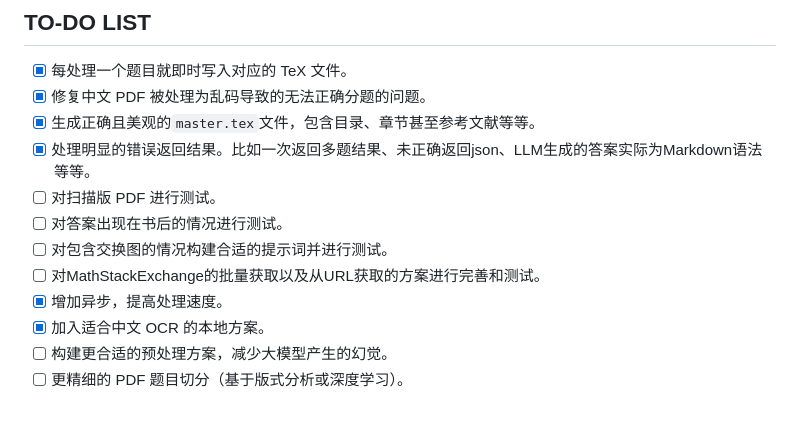
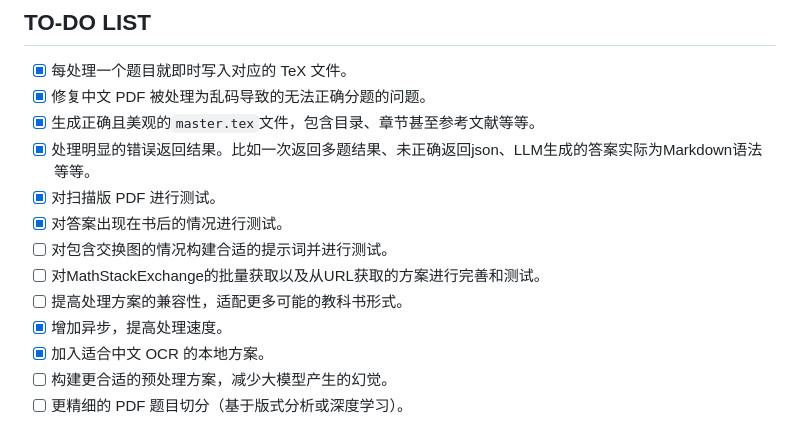
Before and after one commit to ChouYuanjue/TeX-QB-Gen, a Markdown page: README_zh-CN.md, the part around the change. Drawn GitHub-style.

```diff
--- a/README_zh-CN.md
+++ b/README_zh-CN.md
@@ -134,10 +134,11 @@ pytest
 - [x] 修复中文 PDF 被处理为乱码导致的无法正确分题的问题。
 - [x] 生成正确且美观的`master.tex`文件，包含目录、章节甚至参考文献等等。
 - [x] 处理明显的错误返回结果。比如一次返回多题结果、未正确返回json、LLM生成的答案实际为Markdown语法等等。
-- [ ] 对扫描版 PDF 进行测试。
-- [ ] 对答案出现在书后的情况进行测试。
+- [x] 对扫描版 PDF 进行测试。
+- [x] 对答案出现在书后的情况进行测试。
 - [ ] 对包含交换图的情况构建合适的提示词并进行测试。
 - [ ] 对MathStackExchange的批量获取以及从URL获取的方案进行完善和测试。
+- [ ] 提高处理方案的兼容性，适配更多可能的教科书形式。
 - [x] 增加异步，提高处理速度。
 - [x] 加入适合中文 OCR 的本地方案。
 - [ ] 构建更合适的预处理方案，减少大模型产生的幻觉。
```
Also changed, not shown: README.md (+3 -2 lines).
